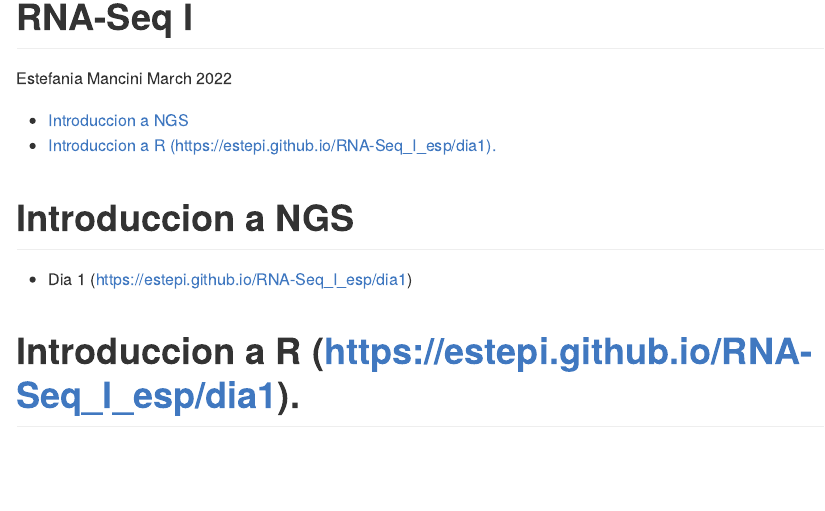
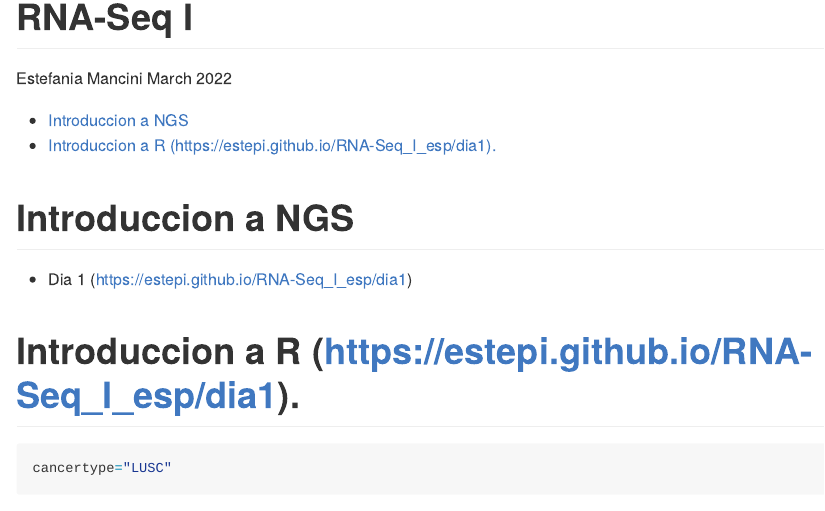
Before and after one commit to estepi/RNA-Seq_I_esp, an R Markdown document (index.Rmd): the page in a window 1100 px wide, from its top. Rendered offline with R 4.5, knitr and Pandoc, with nearby package versions.

Commit message:
add code

````diff
--- a/index.Rmd
+++ b/index.Rmd
@@ -20,6 +20,6 @@ knitr::opts_chunk$set(echo = TRUE)
 # Introduccion a R (https://estepi.github.io/RNA-Seq_I_esp/dia1).
 
 
-```{r clinical, echo=FALSE, message=FALSE, warning=FALSE, results='hide'}
+```{r clinical, echo=TRUE, message=FALSE, warning=FALSE, results='hide'}
 cancertype="LUSC"
 ```
````
Also changed, not shown: index.md.
